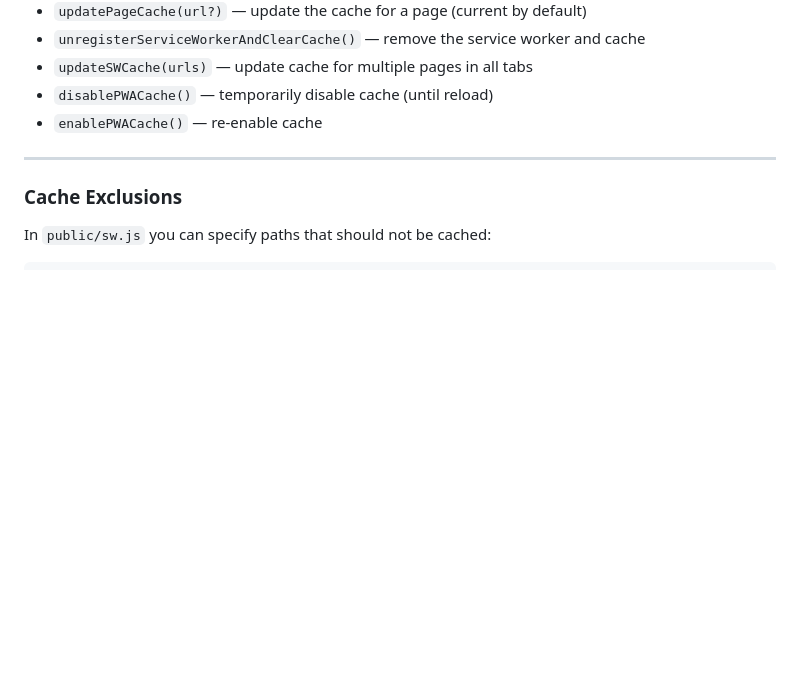
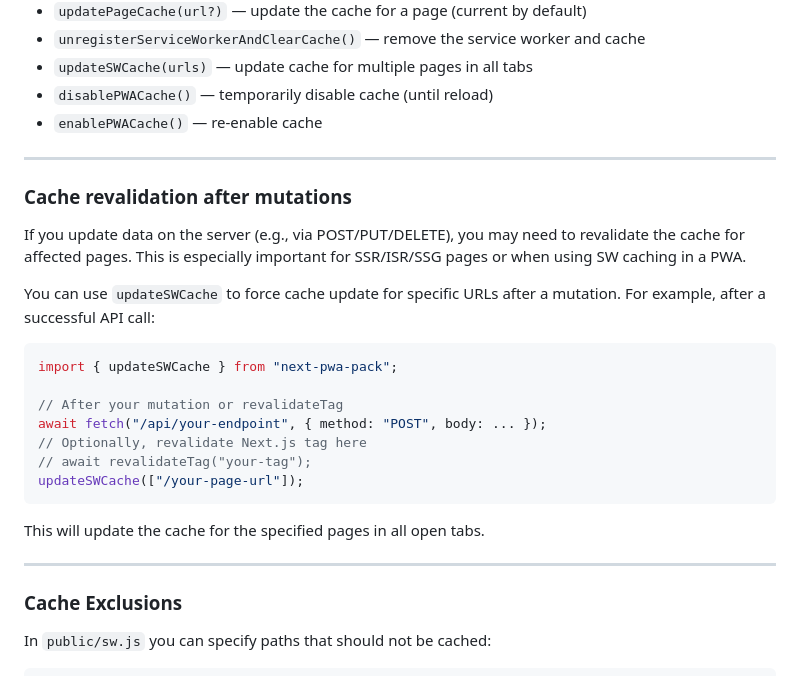
Before and after one commit to dev-family/next-pwa-pack, a Markdown page: README.md, the part around the change printed below. Drawn GitHub-style; blank space fills up the shorter version.

````diff
--- a/README.md
+++ b/README.md
@@ -164,6 +162,26 @@ import {
 
 ---
 
+### Cache revalidation after mutations
+
+If you update data on the server (e.g., via POST/PUT/DELETE), you may need to revalidate the cache for affected pages. This is especially important for SSR/ISR/SSG pages or when using SW caching in a PWA.
+
+You can use `updateSWCache` to force cache update for specific URLs after a mutation. For example, after a successful API call:
+
+```ts
+import { updateSWCache } from "next-pwa-pack";
+
+// After your mutation or revalidateTag
+await fetch("/api/your-endpoint", { method: "POST", body: ... });
+// Optionally, revalidate Next.js tag here
+// await revalidateTag("your-tag");
+updateSWCache(["/your-page-url"]);
+```
+
+This will update the cache for the specified pages in all open tabs.
+
+---
+
 ### Cache Exclusions
 
 In `public/sw.js` you can specify paths that should not be cached:
````
Also changed, not shown: other parts of README.md (+0 -2 lines), README.ru.md (+20 -0 lines).
